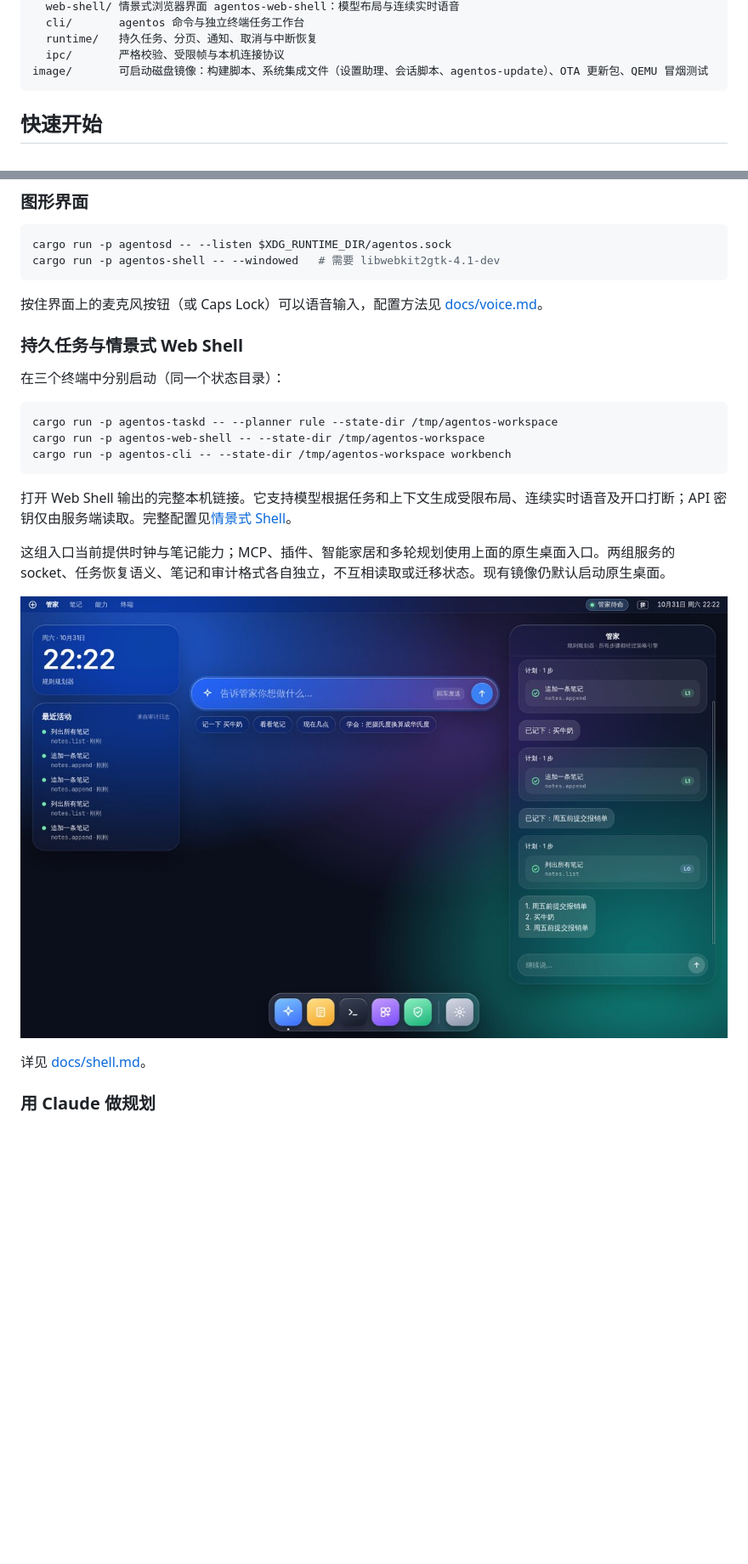
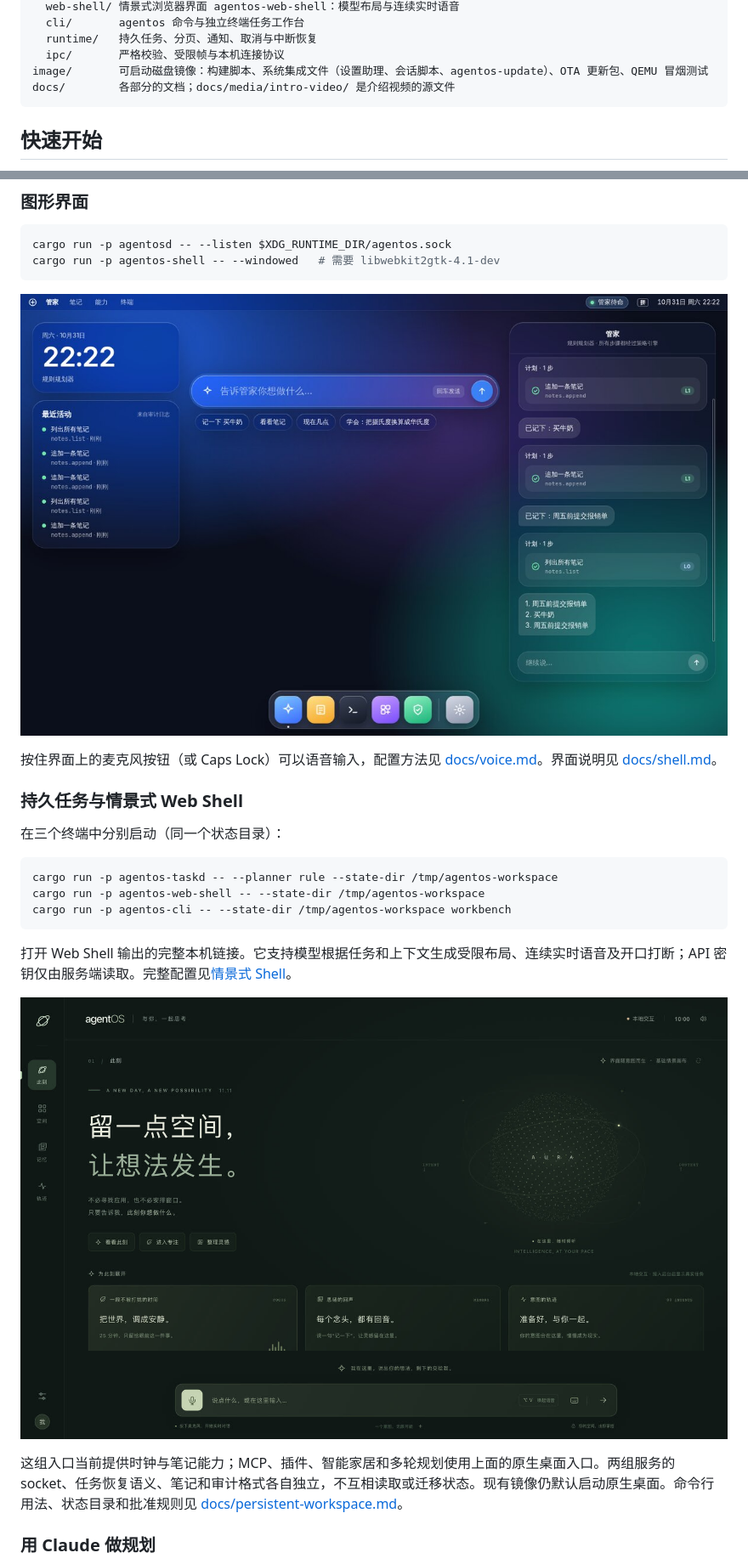
Before and after one commit to Integ/agentos, a Markdown page: README.md, 2 parts joined by grey strips. Shown at 85% size. Rendered like a GitHub page; pictures changed too: docs/images/web-shell.jpg (added); blank space fills up the shorter version.

````diff
--- a/README.md
+++ b/README.md
@@ -66,6 +98,7 @@ crates/
   runtime/   持久任务、分页、通知、取消与中断恢复
   ipc/       严格校验、受限帧与本机连接协议
 image/       可启动磁盘镜像：构建脚本、系统集成文件（设置助理、会话脚本、agentos-update）、OTA 更新包、QEMU 冒烟测试
+docs/        各部分的文档；docs/media/intro-video/ 是介绍视频的源文件
 ```
 
 ## 快速开始
@@ -93,7 +126,9 @@ cargo run -p agentosd -- --listen $XDG_RUNTIME_DIR/agentos.sock
 cargo run -p agentos-shell -- --windowed   # 需要 libwebkit2gtk-4.1-dev
 ```
 
-按住界面上的麦克风按钮（或 Caps Lock）可以语音输入，配置方法见 [docs/voice.md](docs/voice.md)。
+![AgentOS 桌面](docs/images/shell-desktop.jpg)
+
+按住界面上的麦克风按钮（或 Caps Lock）可以语音输入，配置方法见 [docs/voice.md](docs/voice.md)。界面说明见 [docs/shell.md](docs/shell.md)。
 
 ### 持久任务与情景式 Web Shell
 
@@ -107,11 +142,9 @@ cargo run -p agentos-cli -- --state-dir /tmp/agentos-workspace workbench
 
 打开 Web Shell 输出的完整本机链接。它支持模型根据任务和上下文生成受限布局、连续实时语音及开口打断；API 密钥仅由服务端读取。完整配置见[情景式 Shell](docs/ambient-shell.md)。
 
-这组入口当前提供时钟与笔记能力；MCP、插件、智能家居和多轮规划使用上面的原生桌面入口。两组服务的 socket、任务恢复语义、笔记和审计格式各自独立，不互相读取或迁移状态。现有镜像仍默认启动原生桌面。
+![情景式 Web Shell](docs/images/web-shell.jpg)
 
-![AgentOS 桌面](docs/images/shell-desktop.jpg)
-
-详见 [docs/shell.md](docs/shell.md)。
+这组入口当前提供时钟与笔记能力；MCP、插件、智能家居和多轮规划使用上面的原生桌面入口。两组服务的 socket、任务恢复语义、笔记和审计格式各自独立，不互相读取或迁移状态。现有镜像仍默认启动原生桌面。命令行用法、状态目录和批准规则见 [docs/persistent-workspace.md](docs/persistent-workspace.md)。
 
 ### 用 Claude 做规划
 
````
Also changed, not shown: other parts of README.md (+62 -8 lines), docs/media/agentos-intro-poster.jpg, 9 other files.
